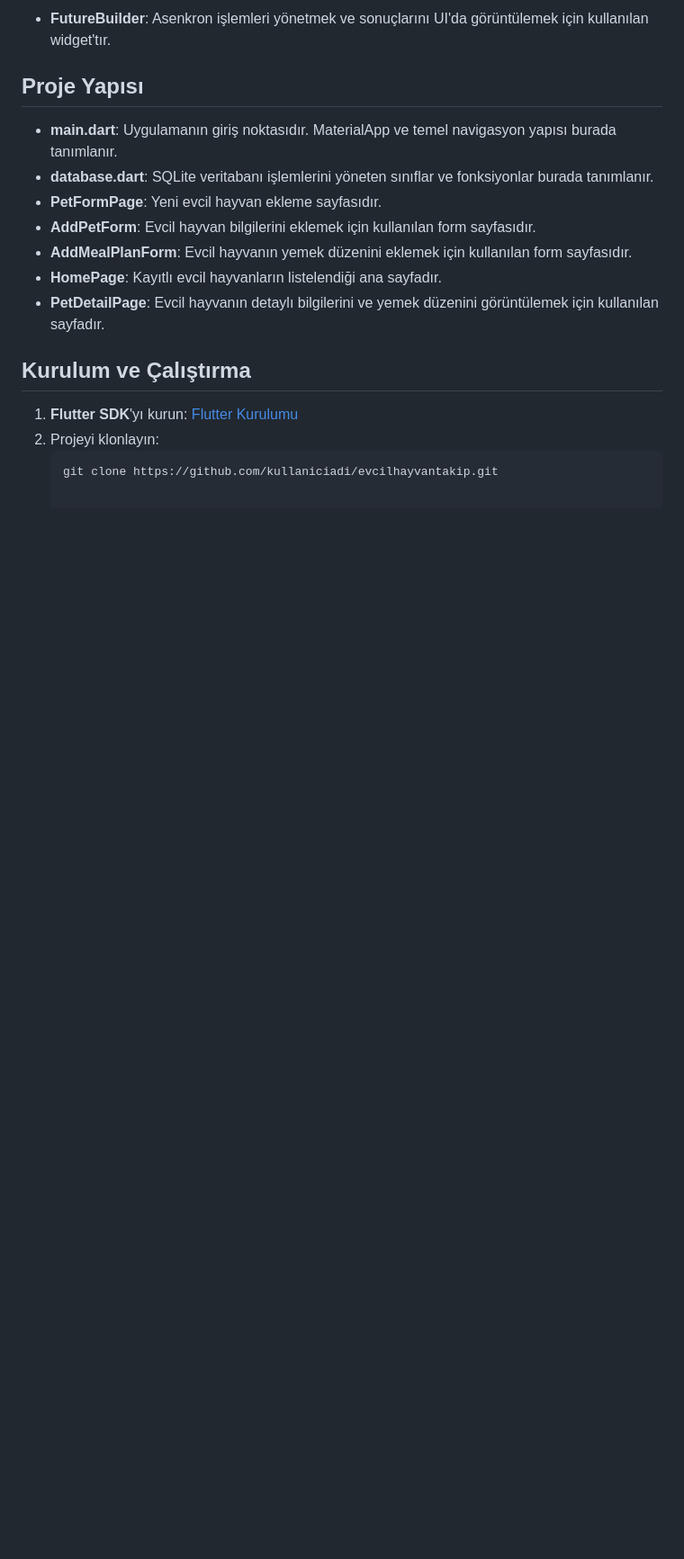
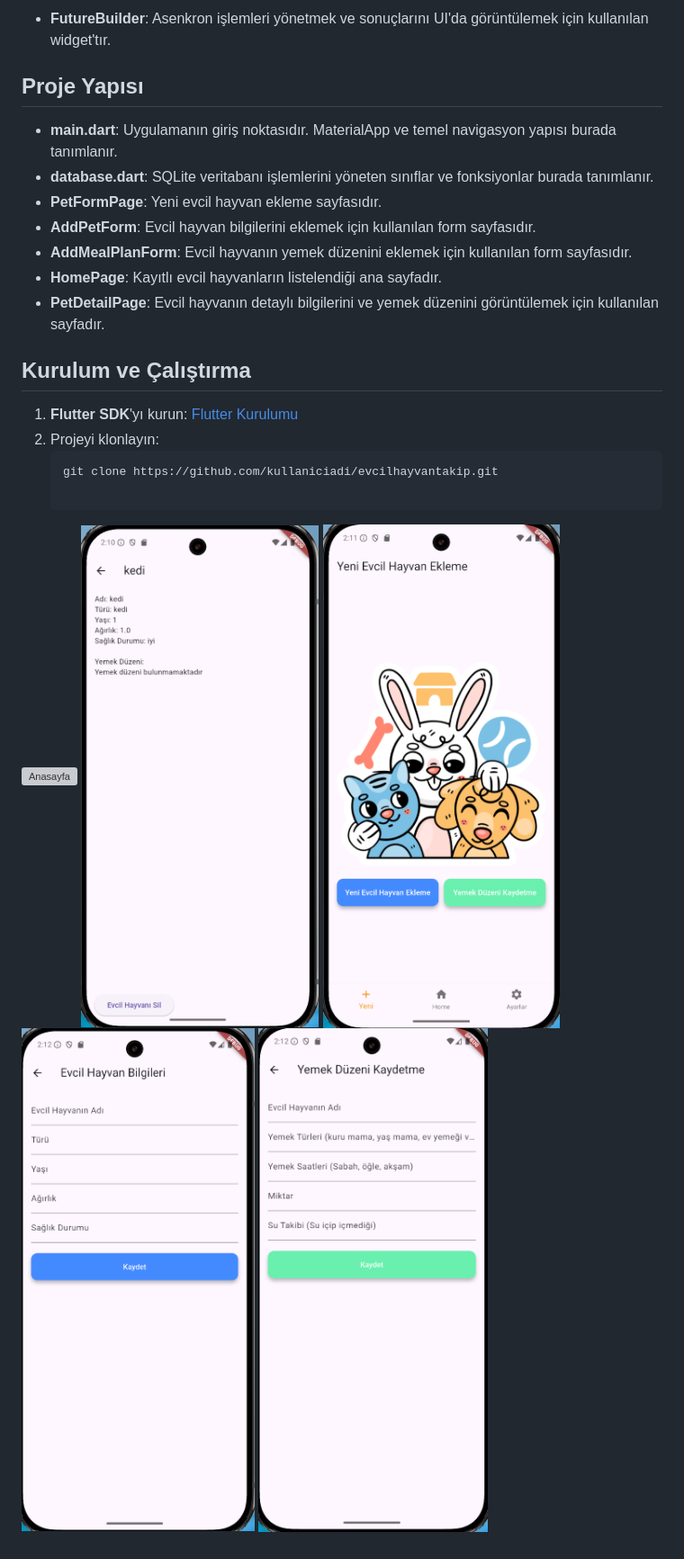
Before and after one commit to SafaCubuk/evcilhayvan, a Markdown page: README.md, the part around the change. Shown: that part at 90% size. Drawn GitHub-style; pictures changed too: assets/images/addfood.png (added), assets/images/addnewpets.png (added), assets/images/detailaddnew.png (added); blank space fills up the shorter version; grey boxes are pictures that could not be loaded.

Commit message:
readme fotoğraflar

````diff
--- a/README.md
+++ b/README.md
@@ -44,3 +44,9 @@ Bu proje, evcil hayvanların bilgilerini ve yemek düzenlerini takip etmek için
 2. Projeyi klonlayın:
    ```sh
    git clone https://github.com/kullaniciadi/evcilhayvantakip.git
+
+![Anasayfa](assets/images/anasayfa.png)
+![Evcil hayvanlar hakkında detaylı bilgiler ve silme](assets/images/detailpetsanddelete.png)
+![Evcil hayvan ekleme](assets/images/addnewpets.png)
+![Evcil hayvan bilgileri ekleme](assets/images/detailaddnew.png)
+![Yemek bilgileri ekleme](assets/images/addfood.png)
````
Also changed, not shown: assets/images/Anasayfa.png (added), 1 other file.
